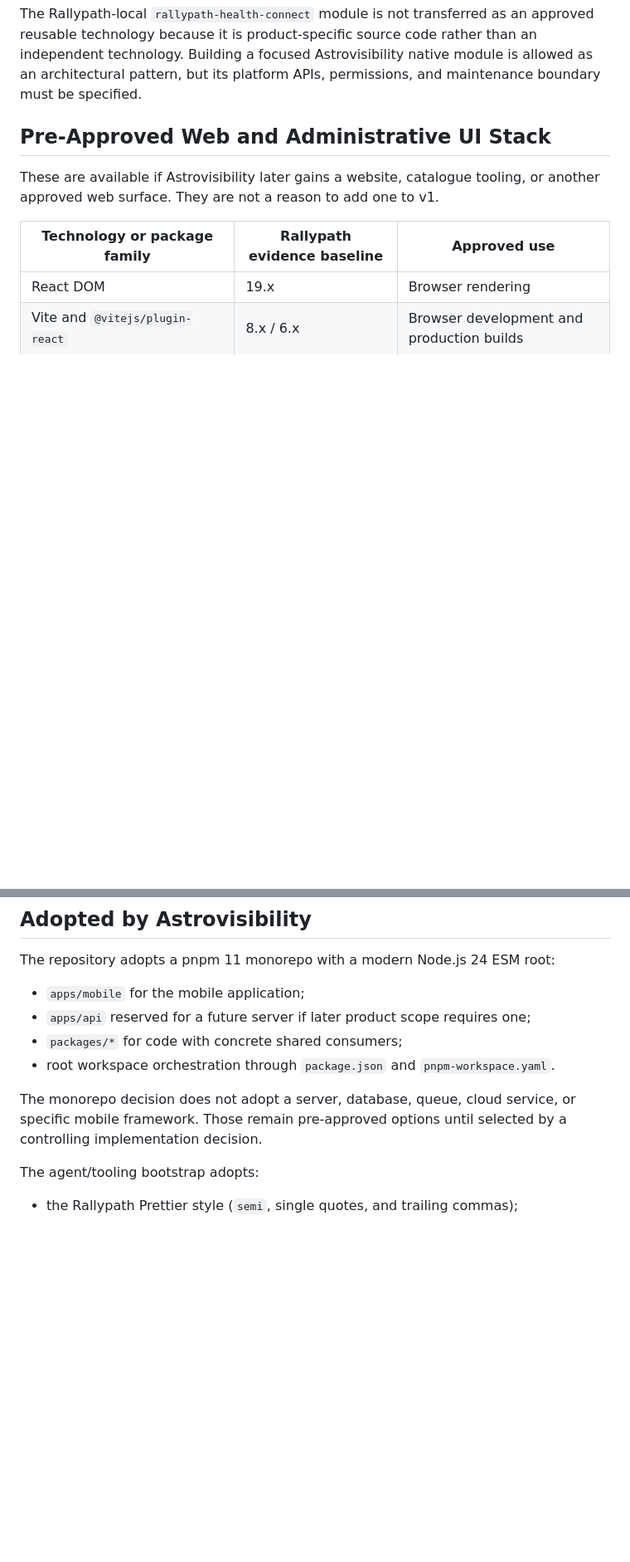
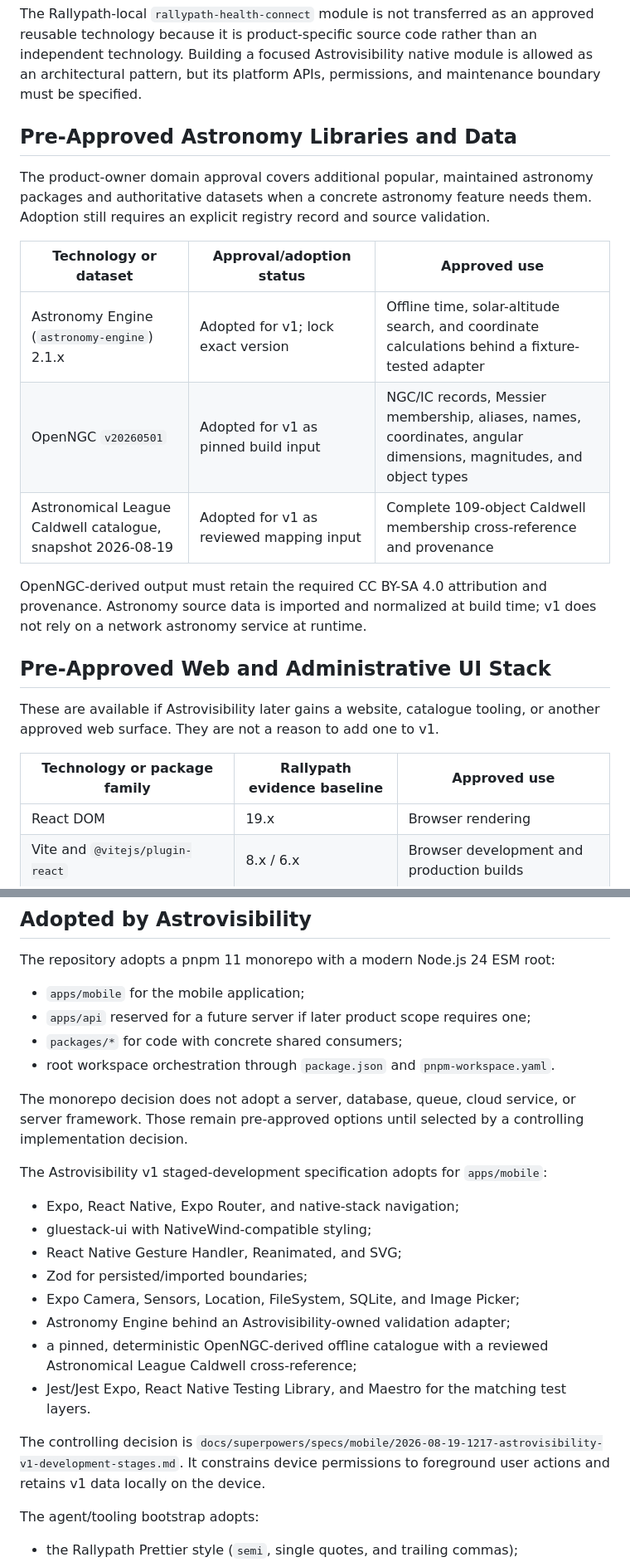
Before and after one commit to cosmicPickle/astrovisibility, a Markdown page: docs/engineering/approved-technologies.md, 2 parts joined by grey strips. Shown at 83% size. GitHub-like rendering; blank space fills up the shorter version.

Commit message:
Add staged Astrovisibility v1 development spec

```diff
--- a/docs/engineering/approved-technologies.md
+++ b/docs/engineering/approved-technologies.md
@@ -123,6 +137,23 @@ approved reusable technology because it is product-specific source code rather
 than an independent technology. Building a focused Astrovisibility native module
 is allowed as an architectural pattern, but its platform APIs, permissions, and
 maintenance boundary must be specified.
+
+## Pre-Approved Astronomy Libraries and Data
+
+The product-owner domain approval covers additional popular, maintained
+astronomy packages and authoritative datasets when a concrete astronomy feature
+needs them. Adoption still requires an explicit registry record and source
+validation.
+
+| Technology or dataset | Approval/adoption status | Approved use |
+| --- | --- | --- |
+| Astronomy Engine (`astronomy-engine`) 2.1.x | Adopted for v1; lock exact version | Offline time, solar-altitude search, and coordinate calculations behind a fixture-tested adapter |
+| OpenNGC `v20260501` | Adopted for v1 as pinned build input | NGC/IC records, Messier membership, aliases, names, coordinates, angular dimensions, magnitudes, and object types |
+| Astronomical League Caldwell catalogue, snapshot 2026-08-19 | Adopted for v1 as reviewed mapping input | Complete 109-object Caldwell membership cross-reference and provenance |
+
+OpenNGC-derived output must retain the required CC BY-SA 4.0 attribution and
+provenance. Astronomy source data is imported and normalized at build time; v1
+does not rely on a network astronomy service at runtime.
 
 ## Pre-Approved Web and Administrative UI Stack
 
@@ -268,8 +299,26 @@ The repository adopts a pnpm 11 monorepo with a modern Node.js 24 ESM root:
   `pnpm-workspace.yaml`.
 
 The monorepo decision does not adopt a server, database, queue, cloud service, or
-specific mobile framework. Those remain pre-approved options until selected by a
+server framework. Those remain pre-approved options until selected by a
 controlling implementation decision.
+
+The Astrovisibility v1 staged-development specification adopts for `apps/mobile`:
+
+- Expo, React Native, Expo Router, and native-stack navigation;
+- gluestack-ui with NativeWind-compatible styling;
+- React Native Gesture Handler, Reanimated, and SVG;
+- Zod for persisted/imported boundaries;
+- Expo Camera, Sensors, Location, FileSystem, SQLite, and Image Picker;
+- Astronomy Engine behind an Astrovisibility-owned validation adapter;
+- a pinned, deterministic OpenNGC-derived offline catalogue with a reviewed
+  Astronomical League Caldwell cross-reference;
+- Jest/Jest Expo, React Native Testing Library, and Maestro for the matching test
+  layers.
+
+The controlling decision is
+`docs/superpowers/specs/mobile/2026-08-19-1217-astrovisibility-v1-development-stages.md`.
+It constrains device permissions to foreground user actions and retains v1 data
+locally on the device.
 
 The agent/tooling bootstrap adopts:
 
```
Also changed, not shown: other parts of docs/engineering/approved-technologies.md (+19 -5 lines), 1 other file.
